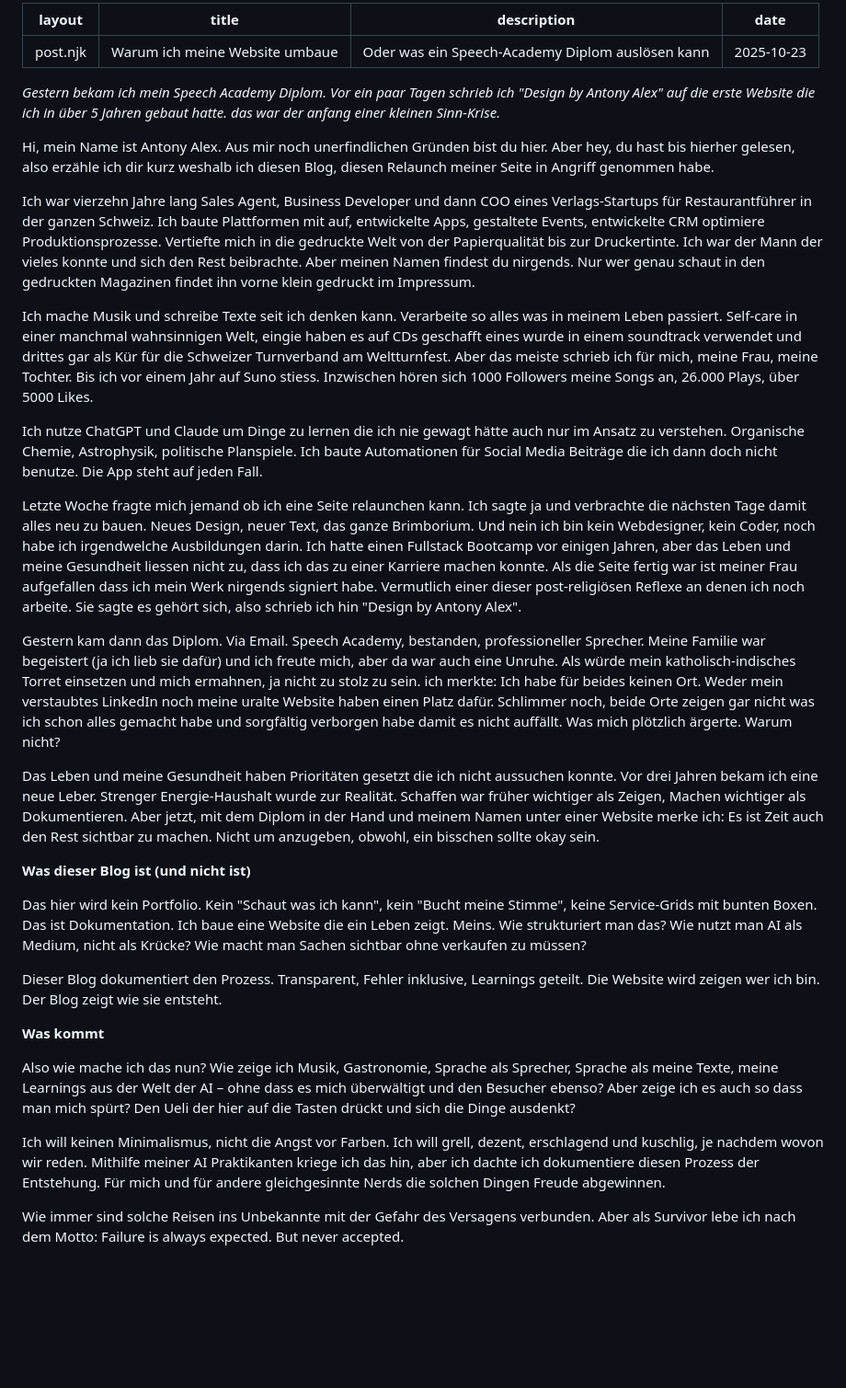
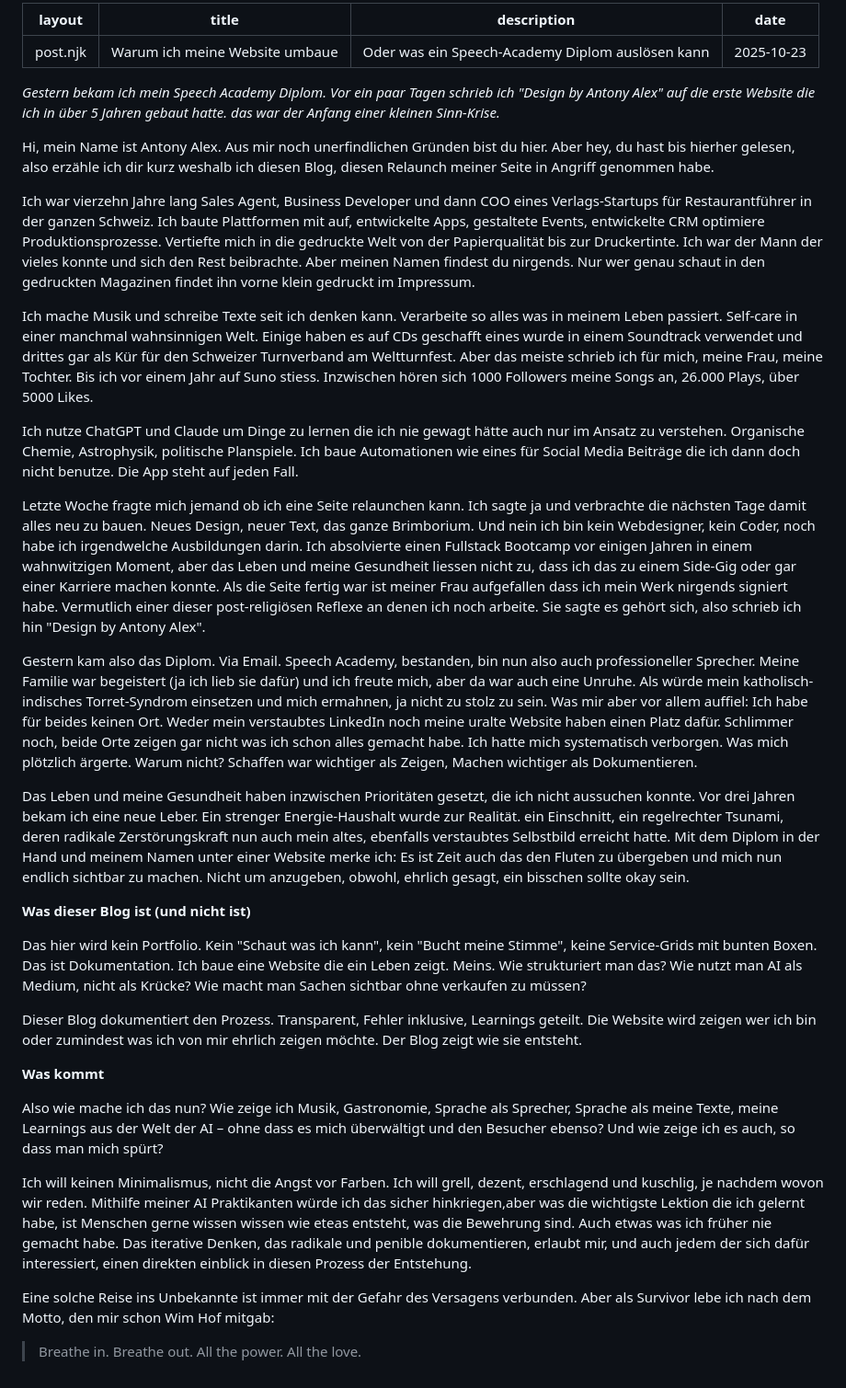
Before and after one commit to tonyindian/antony-blog, a Markdown page: src/posts/Warum-ich-meine-Website-umbaue.md, the part around the change. Shown at 92% size. GitHub-like rendering; blank space fills up the shorter version.

Commit message:
Aktualisieren von Warum-ich-meine-Website-umbaue.md
Zusammenfassung, Kondensation des Textes.

```diff
--- a/src/posts/Warum-ich-meine-Website-umbaue.md
+++ b/src/posts/Warum-ich-meine-Website-umbaue.md
@@ -4,32 +4,33 @@ title: Warum ich meine Website umbaue
 description: Oder was ein Speech-Academy Diplom auslösen kann
 date: 2025-10-23
 ---
-*Gestern bekam ich mein Speech Academy Diplom. Vor ein paar Tagen schrieb ich "Design by Antony Alex" auf die erste Website die ich in über 5 Jahren gebaut hatte. das war der anfang einer kleinen Sinn-Krise.*
+*Gestern bekam ich mein Speech Academy Diplom. Vor ein paar Tagen schrieb ich "Design by Antony Alex" auf die erste Website die ich in über 5 Jahren gebaut hatte. das war der Anfang einer kleinen Sinn-Krise.*
 
 Hi, mein Name ist Antony Alex. Aus mir noch unerfindlichen Gründen bist du hier. Aber hey, du hast bis hierher gelesen, also erzähle ich dir kurz weshalb ich diesen Blog, diesen Relaunch meiner Seite in Angriff genommen habe.
 
 Ich war vierzehn Jahre lang Sales Agent, Business Developer und dann COO eines Verlags-Startups für Restaurantführer in der ganzen Schweiz. Ich baute Plattformen mit auf, entwickelte Apps, gestaltete Events, entwickelte CRM optimiere Produktionsprozesse. Vertiefte mich in die gedruckte Welt von der Papierqualität bis zur Druckertinte. Ich war der Mann der vieles konnte und sich den Rest beibrachte. Aber meinen Namen findest du nirgends.  Nur wer genau schaut in den gedruckten Magazinen findet ihn vorne klein gedruckt im Impressum.
 
-Ich mache Musik und schreibe Texte seit ich denken kann. Verarbeite so alles was in meinem Leben passiert. Self-care in einer manchmal wahnsinnigen Welt, eingie haben es auf CDs geschafft eines wurde in einem soundtrack verwendet und drittes gar als Kür für die Schweizer Turnverband am Weltturnfest. Aber das meiste schrieb ich für mich, meine Frau, meine Tochter. Bis ich vor einem Jahr auf Suno stiess. Inzwischen hören sich 1000 Followers meine Songs an, 26.000 Plays, über 5000 Likes.
+Ich mache Musik und schreibe Texte seit ich denken kann. Verarbeite so alles was in meinem Leben passiert. Self-care in einer manchmal wahnsinnigen Welt. Einige haben es auf CDs geschafft eines wurde in einem Soundtrack verwendet und drittes gar als Kür für den Schweizer Turnverband am Weltturnfest. Aber das meiste schrieb ich für mich, meine Frau, meine Tochter. Bis ich vor einem Jahr auf Suno stiess. Inzwischen hören sich 1000 Followers meine Songs an, 26.000 Plays, über 5000 Likes.
 
-Ich nutze ChatGPT und Claude um Dinge zu lernen die ich nie gewagt hätte auch nur im Ansatz zu verstehen. Organische Chemie, Astrophysik, politische Planspiele. Ich baute Automationen für Social Media Beiträge die ich dann doch nicht benutze. Die App steht auf jeden Fall.
+Ich nutze ChatGPT und Claude um Dinge zu lernen die ich nie gewagt hätte auch nur im Ansatz zu verstehen. Organische Chemie, Astrophysik, politische Planspiele. Ich baue Automationen wie eines für Social Media Beiträge die ich dann doch nicht benutze. Die App steht auf jeden Fall.
 
-Letzte Woche fragte mich jemand ob ich eine Seite relaunchen kann. Ich sagte ja und verbrachte die nächsten Tage damit alles neu zu bauen. Neues Design, neuer Text, das ganze Brimborium. Und nein ich bin kein Webdesigner, kein Coder, noch habe ich irgendwelche Ausbildungen darin. Ich hatte einen Fullstack Bootcamp vor einigen Jahren, aber das Leben und meine Gesundheit liessen nicht zu, dass ich das zu einer Karriere machen konnte. Als die Seite fertig war ist meiner Frau aufgefallen dass ich mein Werk nirgends signiert habe. Vermutlich einer dieser post-religiösen Reflexe an denen ich noch arbeite. Sie sagte es gehört sich, also schrieb ich hin "Design by Antony Alex".
+Letzte Woche fragte mich jemand ob ich eine Seite relaunchen kann. Ich sagte ja und verbrachte die nächsten Tage damit alles neu zu bauen. Neues Design, neuer Text, das ganze Brimborium. Und nein ich bin kein Webdesigner, kein Coder, noch habe ich irgendwelche Ausbildungen darin. Ich absolvierte einen Fullstack Bootcamp vor einigen Jahren in einem wahnwitzigen Moment, aber das Leben und meine Gesundheit liessen nicht zu, dass ich das zu einem Side-Gig oder gar einer Karriere machen konnte. Als die Seite fertig war  ist meiner Frau aufgefallen dass ich mein Werk nirgends signiert habe. Vermutlich einer dieser post-religiösen Reflexe an denen ich noch arbeite. Sie sagte es gehört sich, also schrieb ich hin "Design by Antony Alex".
 
-Gestern kam dann das Diplom. Via Email. Speech Academy, bestanden, professioneller Sprecher. Meine Familie war begeistert (ja ich lieb sie dafür) und ich freute mich, aber da war auch eine Unruhe. Als würde mein katholisch-indisches Torret einsetzen und mich ermahnen, ja nicht zu stolz zu sein. ich merkte:  Ich habe für beides keinen Ort. Weder mein verstaubtes LinkedIn noch meine uralte Website haben einen Platz dafür. Schlimmer noch, beide Orte zeigen gar nicht was ich schon alles gemacht habe und sorgfältig verborgen habe damit es nicht auffällt. Was mich plötzlich ärgerte. Warum nicht?
+Gestern kam also das Diplom. Via Email. Speech Academy, bestanden, bin nun also auch professioneller Sprecher. Meine Familie war begeistert (ja ich lieb sie dafür) und ich freute mich, aber da war auch eine Unruhe. Als würde mein katholisch-indisches Torret-Syndrom einsetzen und mich ermahnen, ja nicht zu stolz zu sein. Was mir aber vor allem auffiel:  Ich habe für beides keinen Ort. Weder mein verstaubtes LinkedIn noch meine uralte Website haben einen Platz dafür. Schlimmer noch, beide Orte zeigen gar nicht was ich schon alles gemacht habe. Ich hatte mich systematisch verborgen. Was mich plötzlich ärgerte. Warum nicht? Schaffen war  wichtiger als Zeigen, Machen wichtiger als Dokumentieren.
 
-Das Leben und meine Gesundheit haben Prioritäten gesetzt die ich nicht aussuchen konnte. Vor drei Jahren bekam ich eine neue Leber. Strenger Energie-Haushalt wurde zur Realität. Schaffen war früher wichtiger als Zeigen, Machen wichtiger als Dokumentieren. Aber jetzt, mit dem Diplom in der Hand und meinem Namen unter einer Website merke ich: Es ist Zeit auch den Rest sichtbar zu machen. Nicht um anzugeben, obwohl, ein bisschen sollte okay sein.
+Das Leben und meine Gesundheit haben inzwischen Prioritäten gesetzt, die ich nicht aussuchen konnte. Vor drei Jahren bekam ich eine neue Leber. Ein strenger Energie-Haushalt wurde zur Realität. ein Einschnitt, ein regelrechter Tsunami, deren radikale Zerstörungskraft nun auch mein altes, ebenfalls verstaubtes Selbstbild erreicht hatte. Mit dem Diplom in der Hand und meinem Namen unter einer Website merke ich: Es ist Zeit auch das den Fluten zu übergeben und mich nun endlich sichtbar zu machen. Nicht um anzugeben, obwohl, ehrlich gesagt, ein bisschen sollte okay sein.
 
 **Was dieser Blog ist (und nicht ist)**
 
 Das hier wird kein Portfolio. Kein "Schaut was ich kann", kein "Bucht meine Stimme", keine Service-Grids mit bunten Boxen. Das ist Dokumentation. Ich baue eine Website die ein Leben zeigt. Meins. Wie strukturiert man das? Wie nutzt man AI als Medium, nicht als Krücke? Wie macht man Sachen sichtbar ohne verkaufen zu müssen?
 
-Dieser Blog dokumentiert den Prozess. Transparent, Fehler inklusive, Learnings geteilt. Die Website wird zeigen wer ich bin. Der Blog zeigt wie sie entsteht.
+Dieser Blog dokumentiert den Prozess. Transparent, Fehler inklusive, Learnings geteilt. Die Website wird zeigen wer ich bin oder zumindest was ich von mir ehrlich zeigen möchte. Der Blog zeigt wie sie entsteht.
 
 **Was kommt**
 
-Also wie mache ich das nun? Wie zeige ich Musik, Gastronomie, Sprache als Sprecher, Sprache als meine Texte, meine Learnings aus der Welt der AI – ohne dass es mich überwältigt und den Besucher ebenso? Aber zeige ich es auch so dass man mich spürt? Den Ueli der hier auf die Tasten drückt und sich die Dinge ausdenkt?
+Also wie mache ich das nun? Wie zeige ich Musik, Gastronomie, Sprache als Sprecher, Sprache als meine Texte, meine Learnings aus der Welt der AI – ohne dass es mich überwältigt und den Besucher ebenso? Und wie zeige ich es auch, so dass man mich spürt?
 
-Ich will keinen Minimalismus, nicht die Angst vor Farben. Ich will grell, dezent, erschlagend und kuschlig, je nachdem wovon wir reden. Mithilfe meiner AI Praktikanten kriege ich das hin, aber ich dachte ich dokumentiere diesen Prozess der Entstehung. Für mich und für andere gleichgesinnte Nerds die solchen Dingen Freude abgewinnen.
+Ich will keinen Minimalismus, nicht die Angst vor Farben. Ich will grell, dezent, erschlagend und kuschlig, je nachdem wovon wir reden. Mithilfe meiner AI Praktikanten würde ich das sicher hinkriegen,aber was die wichtigste Lektion die ich gelernt habe, ist Menschen gerne wissen wissen wie eteas entsteht, was die Bewehrung sind. Auch etwas was ich früher nie gemacht habe. Das iterative Denken, das radikale und penible dokumentieren, erlaubt mir, und auch jedem der sich dafür interessiert, einen direkten einblick in diesen Prozess der Entstehung.
 
-Wie immer sind solche Reisen ins Unbekannte mit der Gefahr des Versagens verbunden. Aber als Survivor lebe ich nach dem Motto: Failure is always expected. But never accepted.
+Eine solche Reise ins Unbekannte ist immer mit der Gefahr des Versagens verbunden. Aber als Survivor lebe ich nach dem Motto, den mir schon Wim Hof mitgab:
+> Breathe in. Breathe out. All the power. All the love.
```
